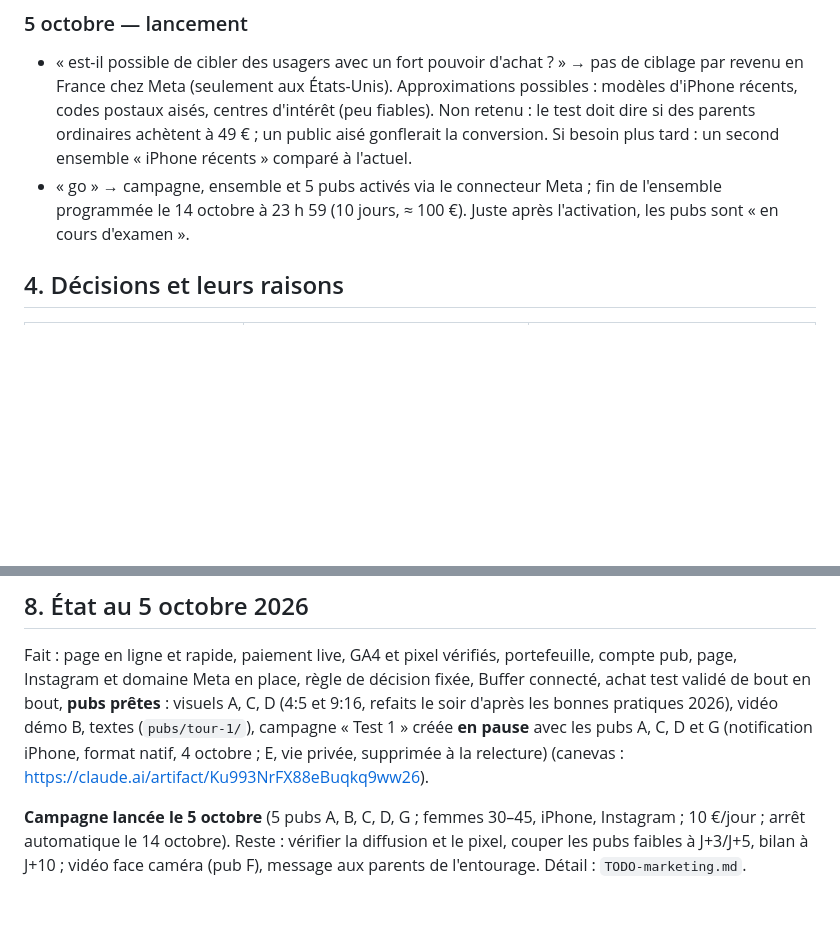
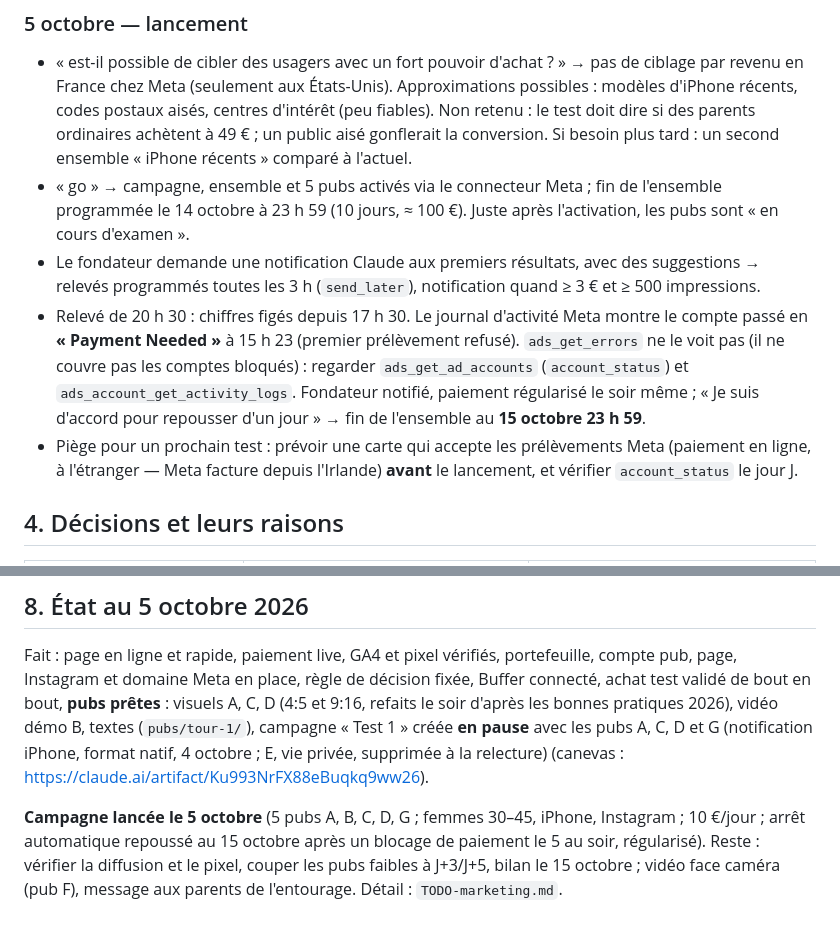
Before and after one commit to guillim/chapitreun, a Markdown page: JOURNAL.md, 2 parts joined by grey strips. GitHub-like rendering; blank space fills up the shorter version.

```diff
--- a/JOURNAL.md
+++ b/JOURNAL.md
@@ -286,6 +286,19 @@ Les citations sont les demandes du fondateur, raccourcies.
 - « go » → campagne, ensemble et 5 pubs activés via le connecteur Meta ;
   fin de l'ensemble programmée le 14 octobre à 23 h 59 (10 jours,
   ≈ 100 €). Juste après l'activation, les pubs sont « en cours d'examen ».
+- Le fondateur demande une notification Claude aux premiers résultats, avec
+  des suggestions → relevés programmés toutes les 3 h (`send_later`),
+  notification quand ≥ 3 € et ≥ 500 impressions.
+- Relevé de 20 h 30 : chiffres figés depuis 17 h 30. Le journal d'activité
+  Meta montre le compte passé en **« Payment Needed »** à 15 h 23 (premier
+  prélèvement refusé). `ads_get_errors` ne le voit pas (il ne couvre pas
+  les comptes bloqués) : regarder `ads_get_ad_accounts` (`account_status`)
+  et `ads_account_get_activity_logs`. Fondateur notifié, paiement régularisé
+  le soir même ; « Je suis d'accord pour repousser d'un jour » → fin de
+  l'ensemble au **15 octobre 23 h 59**.
+- Piège pour un prochain test : prévoir une carte qui accepte les
+  prélèvements Meta (paiement en ligne, à l'étranger — Meta facture depuis
+  l'Irlande) **avant** le lancement, et vérifier `account_status` le jour J.
 
 ## 4. Décisions et leurs raisons
 
@@ -481,7 +494,8 @@ bonnes pratiques 2026), vidéo démo B, textes (`pubs/tour-1/`), campagne
 iPhone, format natif, 4 octobre ; E, vie privée, supprimée à la relecture) (canevas : https://claude.ai/artifact/Ku993NrFX88eBuqkq9ww26).
 
 **Campagne lancée le 5 octobre** (5 pubs A, B, C, D, G ; femmes 30–45,
-iPhone, Instagram ; 10 €/jour ; arrêt automatique le 14 octobre).
+iPhone, Instagram ; 10 €/jour ; arrêt automatique repoussé au 15 octobre
+après un blocage de paiement le 5 au soir, régularisé).
 Reste : vérifier la diffusion et le pixel, couper les pubs faibles à
-J+3/J+5, bilan à J+10 ; vidéo face caméra (pub F), message aux parents de
+J+3/J+5, bilan le 15 octobre ; vidéo face caméra (pub F), message aux parents de
 l'entourage. Détail : `TODO-marketing.md`.
```
Also changed, not shown: TODO-marketing.md (+14 -5 lines).
